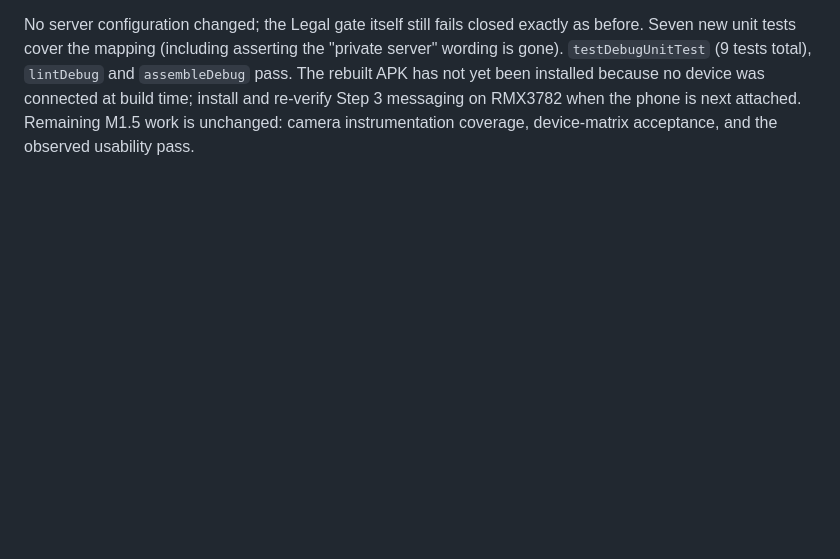
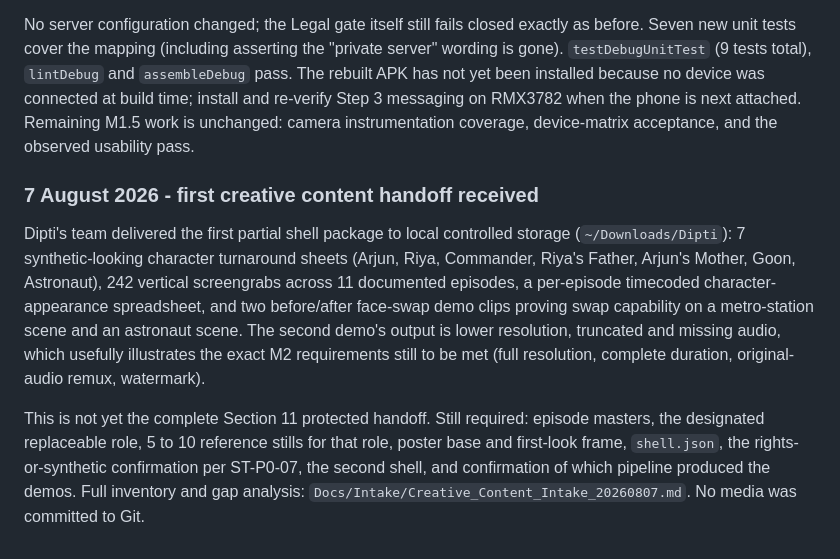
Before and after one commit to Hungama-Digital/star.me.hungama.com, a Markdown page: Docs/Handover/StarME_Project_Handover.md, the part around the change. Rendered like a GitHub page; blank space fills up the shorter version.

```diff
--- a/Docs/Handover/StarME_Project_Handover.md
+++ b/Docs/Handover/StarME_Project_Handover.md
@@ -757,3 +757,19 @@ new unit tests cover the mapping (including asserting the "private server" wordi
 yet been installed because no device was connected at build time; install and re-verify Step 3
 messaging on RMX3782 when the phone is next attached. Remaining M1.5 work is unchanged: camera
 instrumentation coverage, device-matrix acceptance, and the observed usability pass.
+
+### 7 August 2026 - first creative content handoff received
+
+Dipti's team delivered the first partial shell package to local controlled storage
+(`~/Downloads/Dipti`): 7 synthetic-looking character turnaround sheets (Arjun, Riya, Commander,
+Riya's Father, Arjun's Mother, Goon, Astronaut), 242 vertical screengrabs across 11 documented
+episodes, a per-episode timecoded character-appearance spreadsheet, and two before/after face-swap
+demo clips proving swap capability on a metro-station scene and an astronaut scene. The second demo's
+output is lower resolution, truncated and missing audio, which usefully illustrates the exact M2
+requirements still to be met (full resolution, complete duration, original-audio remux, watermark).
+
+This is not yet the complete Section 11 protected handoff. Still required: episode masters, the
+designated replaceable role, 5 to 10 reference stills for that role, poster base and first-look
+frame, `shell.json`, the rights-or-synthetic confirmation per ST-P0-07, the second shell, and
+confirmation of which pipeline produced the demos. Full inventory and gap analysis:
+`Docs/Intake/Creative_Content_Intake_20260807.md`. No media was committed to Git.
```
Also changed, not shown: Docs/Intake/Creative_Content_Intake_20260807.md (added, +61 -0 lines), Docs/Traceability/StarME_Traceability_Register.md (+1 -0 lines).
